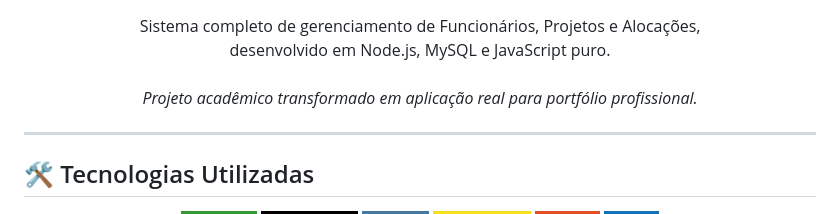
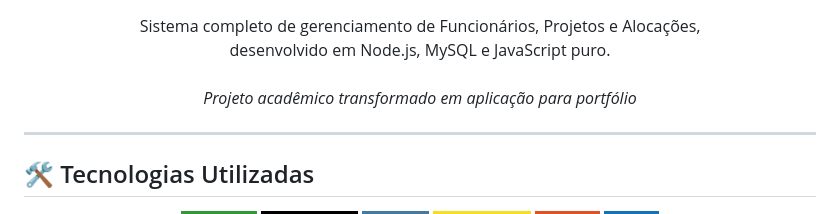
Before and after one commit to Harleyorf/techmanager, a Markdown page: README.md, the part around the change. Drawn GitHub-style; badges without logos.

Commit message:
Update project description

```diff
--- a/README.md
+++ b/README.md
@@ -3,7 +3,7 @@
 <p align="center">
   Sistema completo de gerenciamento de Funcionários, Projetos e Alocações,<br>
   desenvolvido em Node.js, MySQL e JavaScript puro.<br><br>
-  <i>Projeto acadêmico transformado em aplicação real para portfólio profissional.</i>
+  <i>Projeto acadêmico transformado em aplicação para portfólio</i>
 </p>
 
 ---
```
